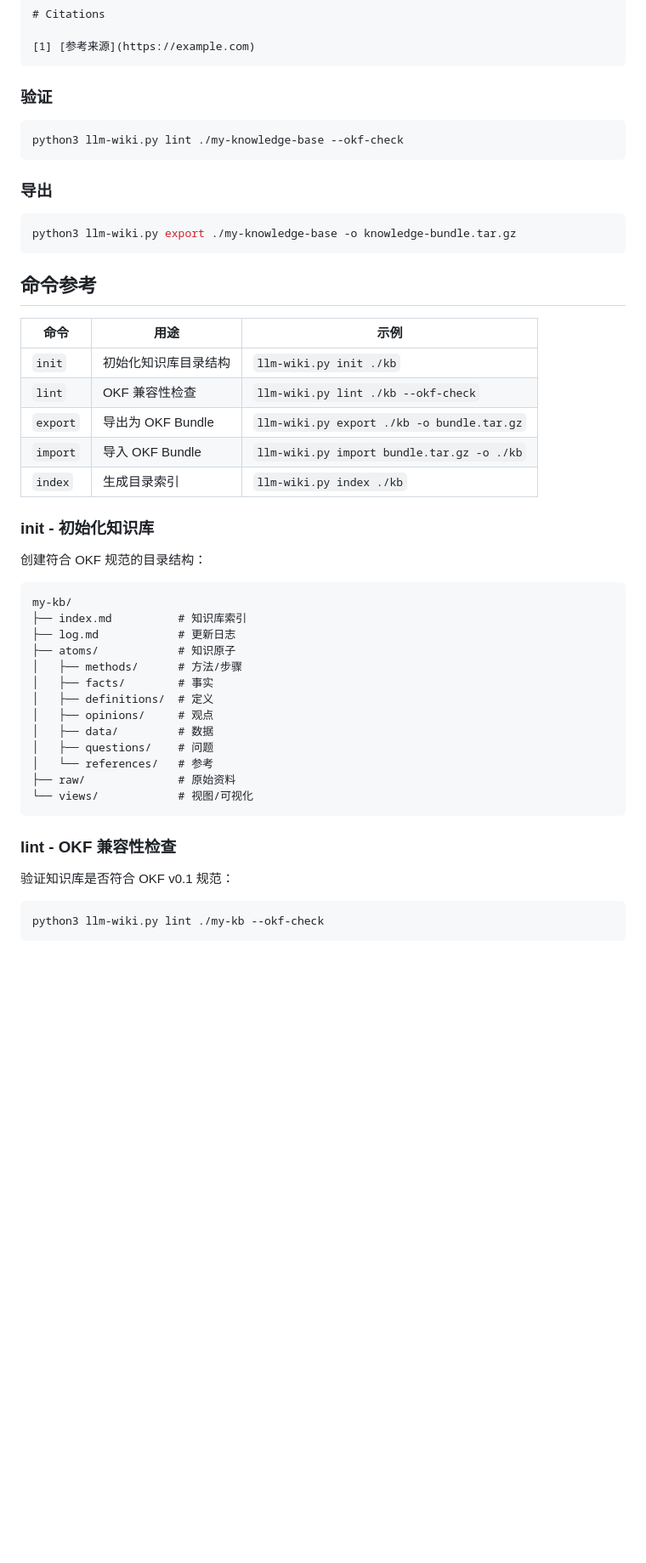
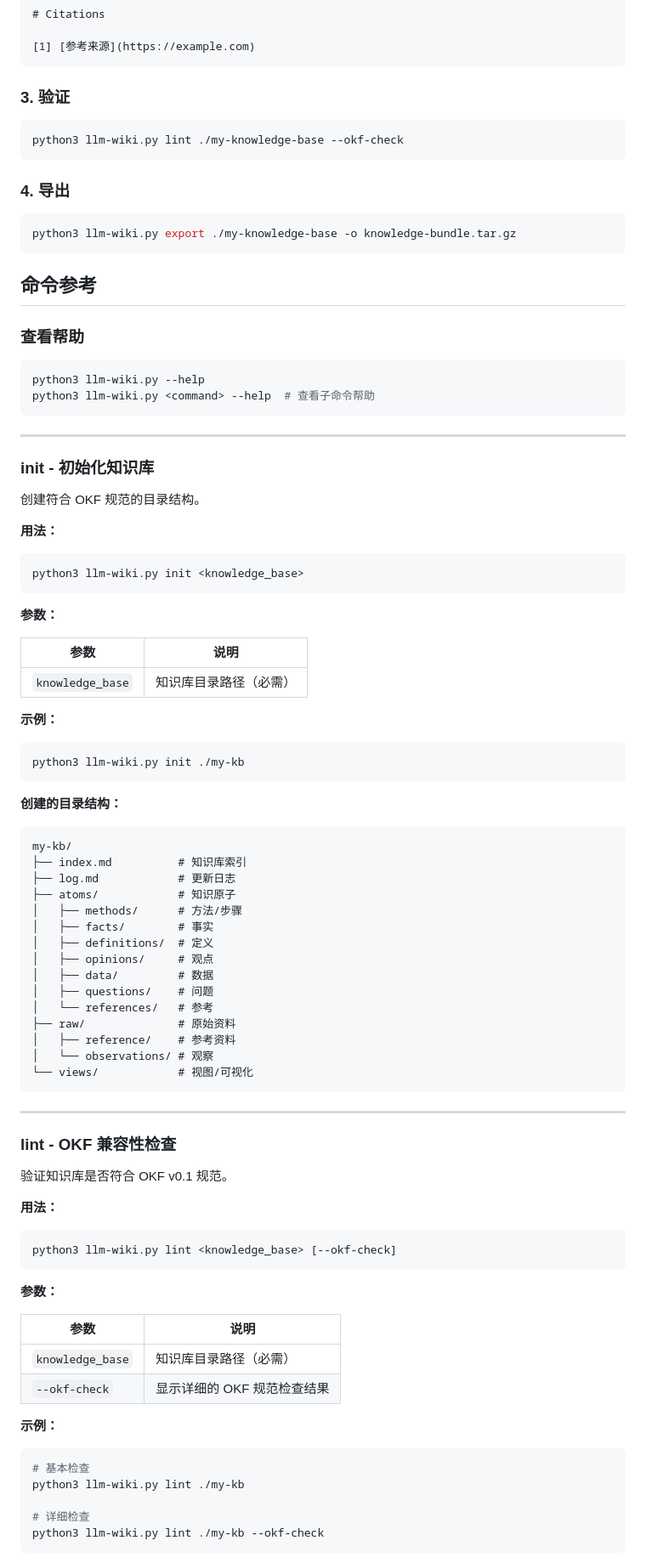
Before and after one commit to tiandiyiqi/llm-wiki, a Markdown page: README.md, the part around one of its changes. Shown at 85% size. Rendered like a GitHub page; blank space fills up the shorter version.

````diff
--- a/README.md
+++ b/README.md
@@ -55,13 +99,13 @@ timestamp: 2026-06-18T10:00:00Z
 [1] [参考来源](https://example.com)
 ```
 
-### 验证
+### 3. 验证
 
 ```bash
 python3 llm-wiki.py lint ./my-knowledge-base --okf-check
 ```
 
-### 导出
+### 4. 导出
 
 ```bash
 python3 llm-wiki.py export ./my-knowledge-base -o knowledge-bundle.tar.gz
@@ -69,17 +113,38 @@ python3 llm-wiki.py export ./my-knowledge-base -o knowledge-bundle.tar.gz
 
 ## 命令参考
 
-| 命令 | 用途 | 示例 |
-|------|------|------|
-| `init` | 初始化知识库目录结构 | `llm-wiki.py init ./kb` |
-| `lint` | OKF 兼容性检查 | `llm-wiki.py lint ./kb --okf-check` |
-| `export` | 导出为 OKF Bundle | `llm-wiki.py export ./kb -o bundle.tar.gz` |
-| `import` | 导入 OKF Bundle | `llm-wiki.py import bundle.tar.gz -o ./kb` |
-| `index` | 生成目录索引 | `llm-wiki.py index ./kb` |
+### 查看帮助
+
+```bash
+python3 llm-wiki.py --help
+python3 llm-wiki.py <command> --help  # 查看子命令帮助
+```
+
+---
 
 ### init - 初始化知识库
 
-创建符合 OKF 规范的目录结构：
+创建符合 OKF 规范的目录结构。
+
+**用法：**
+
+```bash
+python3 llm-wiki.py init <knowledge_base>
+```
+
+**参数：**
+
+| 参数 | 说明 |
+|------|------|
+| `knowledge_base` | 知识库目录路径（必需） |
+
+**示例：**
+
+```bash
+python3 llm-wiki.py init ./my-kb
+```
+
+**创建的目录结构：**
 
 ```
 my-kb/
@@ -94,14 +159,37 @@ my-kb/
 │   ├── questions/    # 问题
 │   └── references/   # 参考
 ├── raw/              # 原始资料
+│   ├── reference/    # 参考资料
+│   └── observations/ # 观察
 └── views/            # 视图/可视化
 ```
 
+---
+
 ### lint - OKF 兼容性检查
 
-验证知识库是否符合 OKF v0.1 规范：
+验证知识库是否符合 OKF v0.1 规范。
+
+**用法：**
 
 ```bash
+python3 llm-wiki.py lint <knowledge_base> [--okf-check]
+```
+
+**参数：**
+
+| 参数 | 说明 |
+|------|------|
+| `knowledge_base` | 知识库目录路径（必需） |
+| `--okf-check` | 显示详细的 OKF 规范检查结果 |
+
+**示例：**
+
+```bash
+# 基本检查
+python3 llm-wiki.py lint ./my-kb
+
+# 详细检查
 python3 llm-wiki.py lint ./my-kb --okf-check
 ```
 
````
Also changed, not shown: other parts of README.md (+216 -18 lines).
